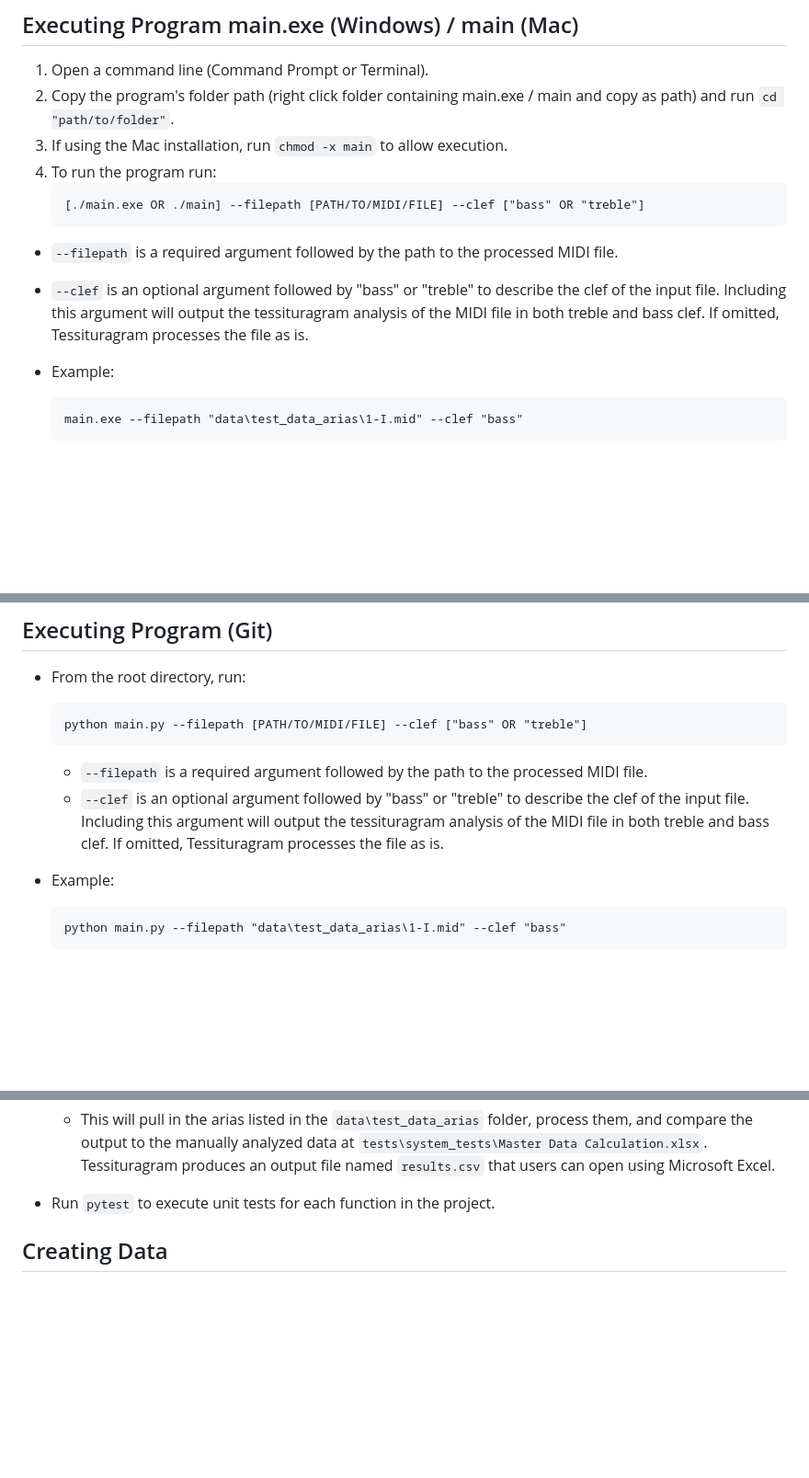
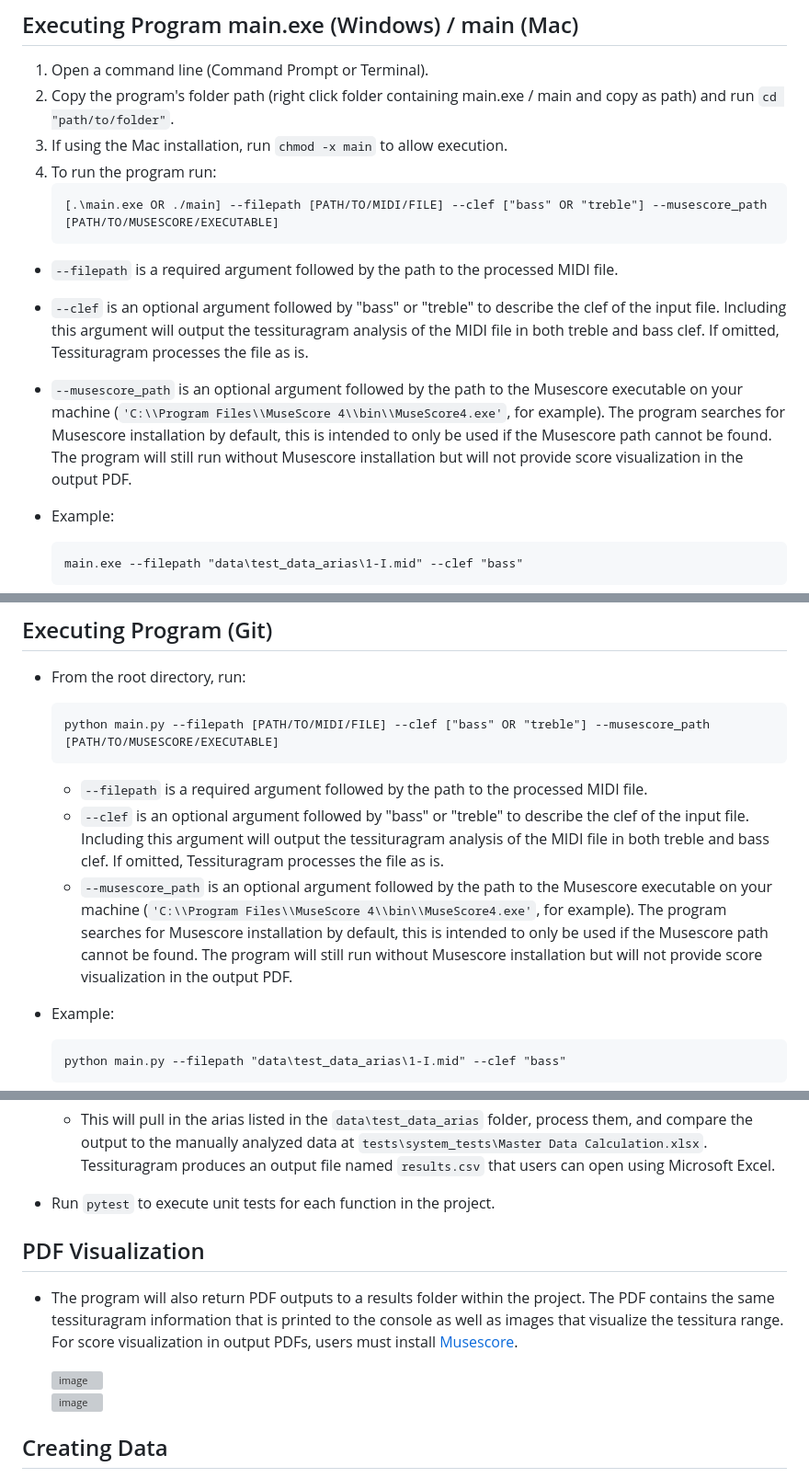
Before and after one commit to Tessituragram/Tessituragram, a Markdown page: README.md, 3 parts joined by grey strips. Shown at 92% size. Drawn GitHub-style; blank space fills up the shorter version; grey boxes are pictures that could not be loaded.

````diff
--- a/README.md
+++ b/README.md
@@ -34,11 +34,12 @@ pitch quartiles, performance time, and time spent singing in generalized vocal *
   3. If using the Mac installation, run `chmod -x main` to allow execution.
   4. To run the program run:
      ```
-     [./main.exe OR ./main] --filepath [PATH/TO/MIDI/FILE] --clef ["bass" OR "treble"]
+     [.\main.exe OR ./main] --filepath [PATH/TO/MIDI/FILE] --clef ["bass" OR "treble"] --musescore_path [PATH/TO/MUSESCORE/EXECUTABLE]
      ```
   * `--filepath` is a required argument followed by the path to the processed MIDI file.
   * `--clef` is an optional argument followed by "bass" or "treble" to describe the clef of the input file. Including this argument will output
   the tessituragram analysis of the MIDI file in both treble and bass clef. If omitted, Tessituragram processes the file as is.
+  * `--musescore_path` is an optional argument followed by the path to the Musescore executable on your machine (`'C:\\Program Files\\MuseScore 4\\bin\\MuseScore4.exe'`, for example). The program searches for Musescore installation by default, this is intended to only be used if the Musescore path cannot be found. The program will still run without Musescore installation but will not provide score visualization in the output PDF.
 
   * Example:
     ```
@@ -55,11 +56,12 @@ pitch quartiles, performance time, and time spent singing in generalized vocal *
 
 * From the root directory, run:
   ```
-  python main.py --filepath [PATH/TO/MIDI/FILE] --clef ["bass" OR "treble"]
+  python main.py --filepath [PATH/TO/MIDI/FILE] --clef ["bass" OR "treble"] --musescore_path [PATH/TO/MUSESCORE/EXECUTABLE]
   ```
   * `--filepath` is a required argument followed by the path to the processed MIDI file.
   * `--clef` is an optional argument followed by "bass" or "treble" to describe the clef of the input file. Including this argument will output
   the tessituragram analysis of the MIDI file in both treble and bass clef. If omitted, Tessituragram processes the file as is.
+  * `--musescore_path` is an optional argument followed by the path to the Musescore executable on your machine (`'C:\\Program Files\\MuseScore 4\\bin\\MuseScore4.exe'`, for example). The program searches for Musescore installation by default, this is intended to only be used if the Musescore path cannot be found. The program will still run without Musescore installation but will not provide score visualization in the output PDF.
 
 * Example:
   ```
@@ -74,6 +76,15 @@ pitch quartiles, performance time, and time spent singing in generalized vocal *
   * This will pull in the arias listed in the `data\test_data_arias` folder, process them, and compare the output to the manually analyzed data at `tests\system_tests\Master Data Calculation.xlsx`. Tessituragram produces an output file named `results.csv` that users can open using Microsoft Excel.
 
 * Run `pytest` to execute unit tests for each function in the project.
+
+## PDF Visualization
+
+* The program will also return PDF outputs to a results folder within the project. The PDF contains the same tessituragram information that is printed to the console as well as images that visualize the tessitura range. For score visualization in output PDFs, users must install [Musescore](https://musescore.org/en/download).
+
+  <img width="600" height="200" alt="image" src="https://github.com/user-attachments/assets/eaa49cac-3bca-4995-8fc8-99a0fdb5c155" />
+  <br>
+  <img width="300" height="450" alt="image" src="https://github.com/user-attachments/assets/1164c85b-fe54-48c5-b77f-d948df240b0a" />
+
 
 ## Creating Data
 
````
Also changed, not shown: other parts of README.md (+1 -1 lines).
